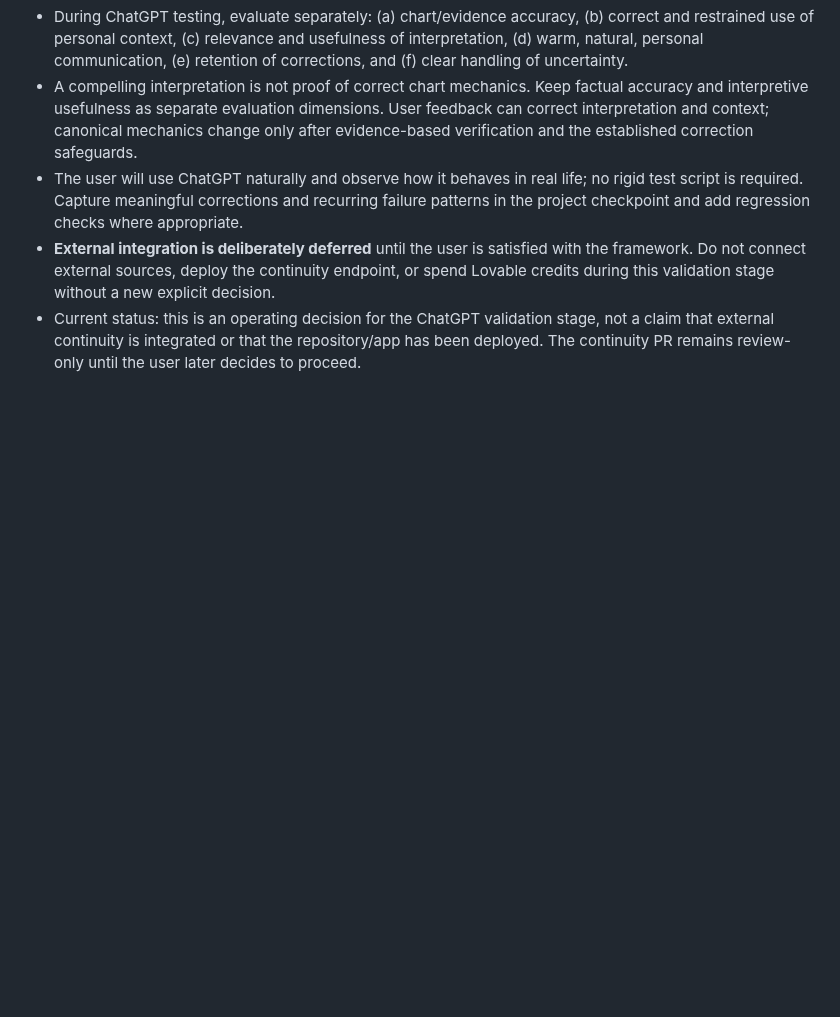
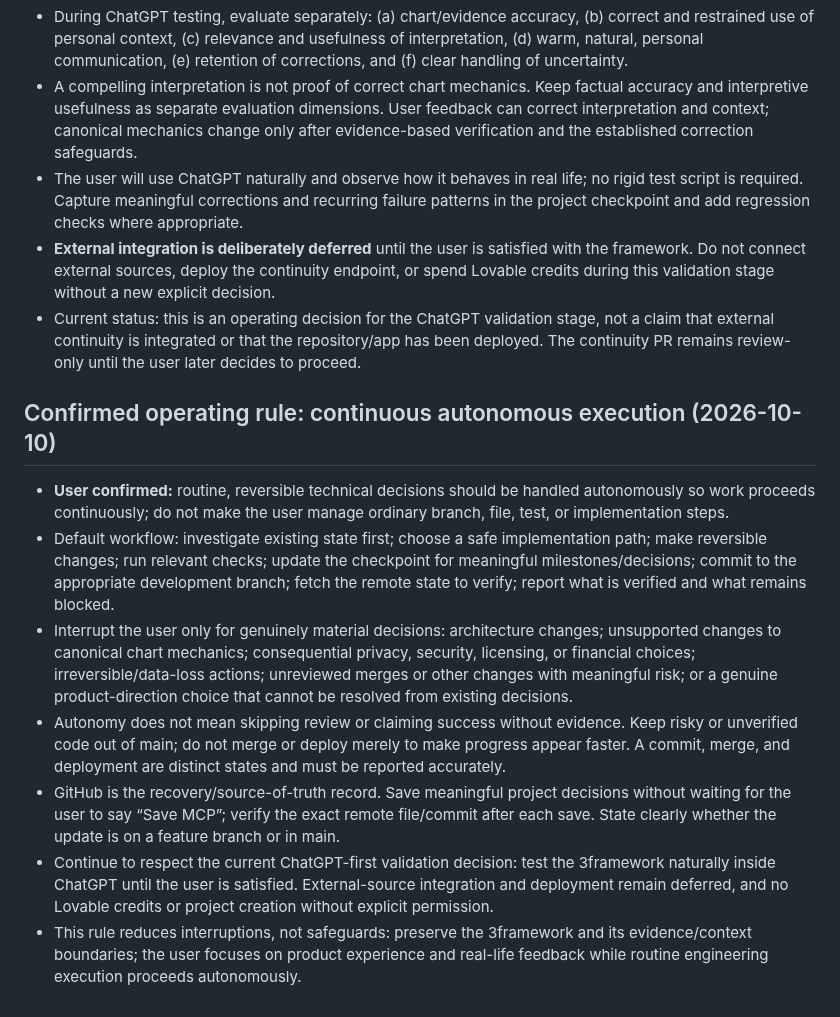
Before and after one commit to mobinhan/know-yourself-mvp, a Markdown page: RESUME.md, the part around the change. GitHub-like rendering; blank space fills up the shorter version.

Commit message:
docs: record autonomous execution workflow

```diff
--- a/RESUME.md
+++ b/RESUME.md
@@ -120,3 +120,12 @@ Important limitation: this file records the required protocol; it does not itsel
 - The user will use ChatGPT naturally and observe how it behaves in real life; no rigid test script is required. Capture meaningful corrections and recurring failure patterns in the project checkpoint and add regression checks where appropriate.
 - **External integration is deliberately deferred** until the user is satisfied with the framework. Do not connect external sources, deploy the continuity endpoint, or spend Lovable credits during this validation stage without a new explicit decision.
 - Current status: this is an operating decision for the ChatGPT validation stage, not a claim that external continuity is integrated or that the repository/app has been deployed. The continuity PR remains review-only until the user later decides to proceed.
+
+## Confirmed operating rule: continuous autonomous execution (2026-10-10)
+- **User confirmed:** routine, reversible technical decisions should be handled autonomously so work proceeds continuously; do not make the user manage ordinary branch, file, test, or implementation steps.
+- Default workflow: investigate existing state first; choose a safe implementation path; make reversible changes; run relevant checks; update the checkpoint for meaningful milestones/decisions; commit to the appropriate development branch; fetch the remote state to verify; report what is verified and what remains blocked.
+- Interrupt the user only for genuinely material decisions: architecture changes; unsupported changes to canonical chart mechanics; consequential privacy, security, licensing, or financial choices; irreversible/data-loss actions; unreviewed merges or other changes with meaningful risk; or a genuine product-direction choice that cannot be resolved from existing decisions.
+- Autonomy does not mean skipping review or claiming success without evidence. Keep risky or unverified code out of main; do not merge or deploy merely to make progress appear faster. A commit, merge, and deployment are distinct states and must be reported accurately.
+- GitHub is the recovery/source-of-truth record. Save meaningful project decisions without waiting for the user to say “Save MCP”; verify the exact remote file/commit after each save. State clearly whether the update is on a feature branch or in main.
+- Continue to respect the current ChatGPT-first validation decision: test the 3framework naturally inside ChatGPT until the user is satisfied. External-source integration and deployment remain deferred, and no Lovable credits or project creation without explicit permission.
+- This rule reduces interruptions, not safeguards: preserve the 3framework and its evidence/context boundaries; the user focuses on product experience and real-life feedback while routine engineering execution proceeds autonomously.
```
